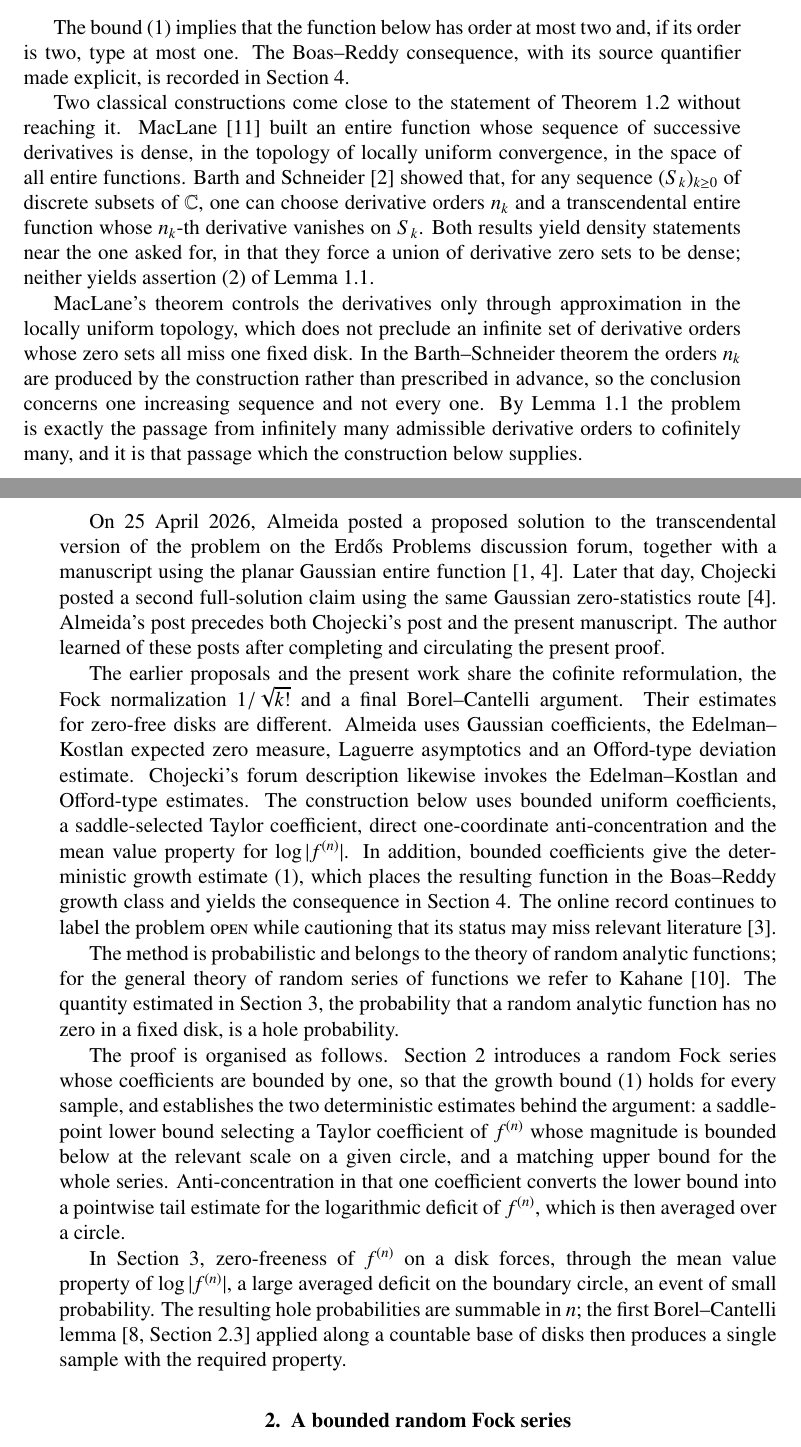
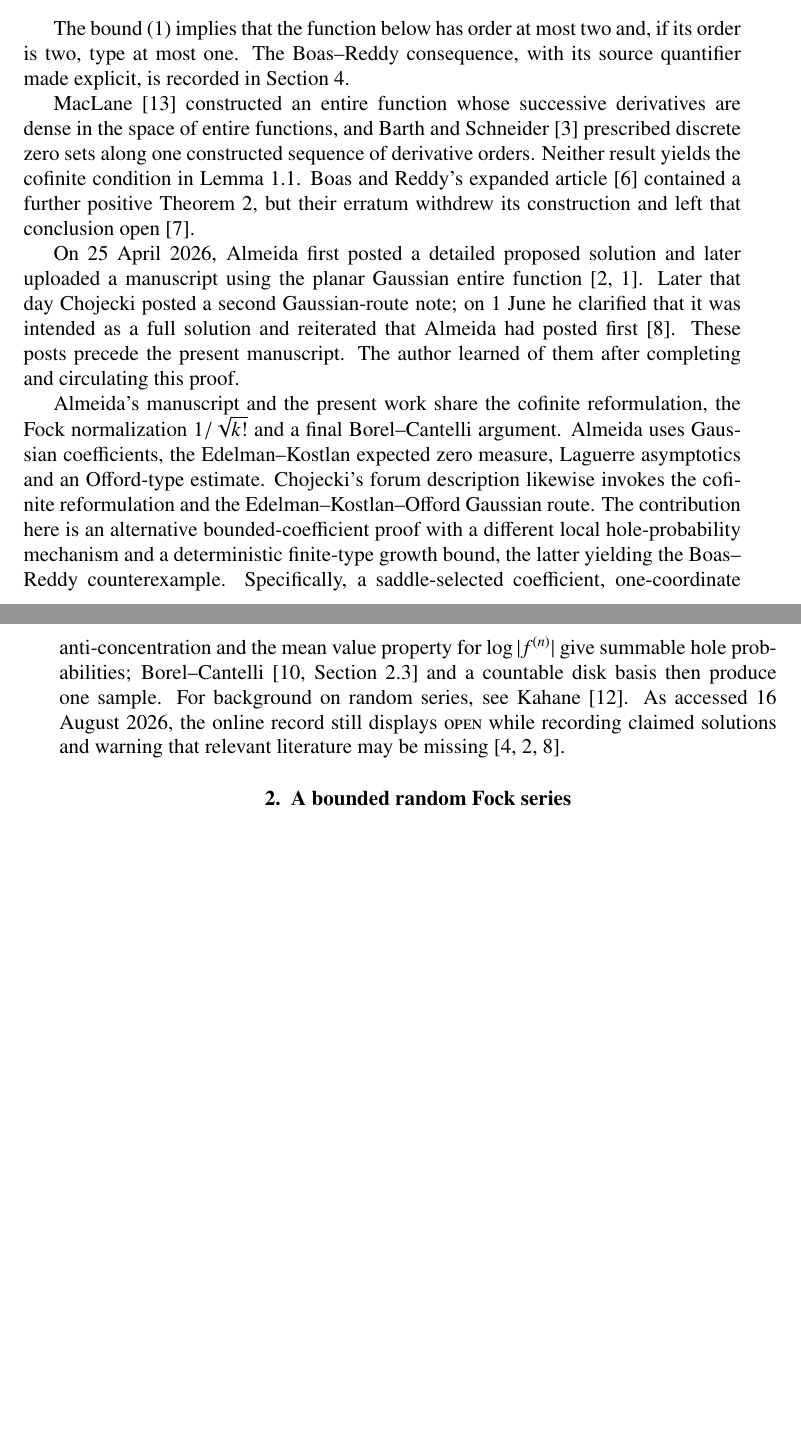
Before and after one commit to erichou1/cofinite-derivative-zeros, a LaTeX document (paper.tex): two parts of pages 2 and 3 of 13 before the commit and two parts of pages 2 and 3 of 12 after it, joined at a grey line, cut so that both start at the same text, the shorter picture padded with empty space. Compiled offline with pdfLaTeX.

Commit message:
Finalize 12-page Bulletin submission manuscript

```diff
--- a/paper.tex
+++ b/paper.tex
@@ -122,74 +117,39 @@ two and, if its order is two, type at most one. The Boas--Reddy consequence,
 with its source quantifier made explicit, is recorded in
 Section~\ref{sec:boas-reddy}.
 
-Two classical constructions come close to the statement of
-Theorem~\ref{thm:main} without reaching it. MacLane \cite{MacLane1952} built
-an entire function whose sequence of successive derivatives is dense, in the
-topology of locally uniform convergence, in the space of all entire
-functions. Barth and Schneider \cite{BarthSchneider1972} showed that, for any
-sequence $(S_k)_{k\geq0}$ of discrete subsets of $\C$, one can choose
-derivative orders $n_k$ and a transcendental entire function whose
-$n_k$-th derivative vanishes on $S_k$. Both results yield density statements
-near the one asked for, in that they force a union of derivative zero sets to
-be dense; neither yields assertion~(2) of Lemma~\ref{lem:cofinite}.
+MacLane \cite{MacLane1952} constructed an entire function whose successive
+derivatives are dense in the space of entire functions, and Barth and
+Schneider \cite{BarthSchneider1972} prescribed discrete zero sets along one
+constructed sequence of derivative orders. Neither result yields the
+cofinite condition in Lemma~\ref{lem:cofinite}. Boas and Reddy's expanded
+article \cite{BoasReddyJMAA1973} contained a further positive Theorem~2, but
+their erratum withdrew its construction and left that conclusion open
+\cite{BoasReddy1975}.
 
-MacLane's
-theorem controls the derivatives only through approximation in the locally
-uniform topology, which does not preclude an infinite set of derivative
-orders whose zero sets all miss one fixed disk. In the Barth--Schneider
-theorem the orders $n_k$ are produced by the construction rather than
-prescribed in advance, so the conclusion concerns one increasing sequence and
-not every one. By Lemma~\ref{lem:cofinite} the problem is exactly the passage
-from infinitely many admissible derivative orders to cofinitely many, and it
-is that passage which the construction below supplies.
+On 25 April 2026, Almeida first posted a detailed proposed solution and later
+uploaded a manuscript using the planar Gaussian entire function
+\cite{AlmeidaForum2026,Almeida2026}. Later that day Chojecki posted a second
+Gaussian-route note; on 1 June he clarified that it was intended as a full
+solution and reiterated that Almeida had posted first
+\cite{ChojeckiForum2026}. These posts precede the present manuscript. The
+author learned of them after completing and circulating this proof.
 
-On 25 April 2026, Almeida posted a proposed solution to the transcendental
-version of the problem on the Erd\H{o}s Problems discussion forum, together
-with a manuscript using the planar Gaussian entire function
-\cite{Almeida2026,BloomForum906}. Later that day, Chojecki posted a second
-full-solution claim using the same Gaussian zero-statistics route
-\cite{BloomForum906}. Almeida's post precedes both Chojecki's post and the
-present manuscript. The author learned of these posts after completing and
-circulating the present proof.
-
-The earlier proposals and the present work share the cofinite reformulation,
+Almeida's manuscript and the present work share the cofinite reformulation,
 the Fock normalization $1/\sqrt{k!}$ and a final Borel--Cantelli argument.
-Their estimates for zero-free disks are different. Almeida uses Gaussian
-coefficients, the Edelman--Kostlan expected zero measure, Laguerre asymptotics
-and an Offord-type deviation estimate. Chojecki's forum description likewise
-invokes the Edelman--Kostlan and Offord-type estimates. The construction below
-uses bounded uniform coefficients, a saddle-selected Taylor coefficient,
-direct one-coordinate anti-concentration and the mean value property for
-$\log|f^{(n)}|$. In addition, bounded coefficients give the deterministic
-growth estimate \eqref{eq:growth}, which places the resulting function in the
-Boas--Reddy growth class and yields the consequence in
-Section~\ref{sec:boas-reddy}. The online record continues to label the problem
-\textsc{open} while cautioning that its status may miss relevant literature
-\cite{Bloom906}.
-
-The method is probabilistic and belongs to the theory of random analytic
-functions; for the general theory of random series of functions we refer to
-Kahane \cite{Kahane}. The quantity estimated in Section~\ref{sec:holes}, the
-probability that a random analytic function has no zero in a fixed disk, is a
-hole probability.
-
-The proof is organised as follows. Section~\ref{sec:fock} introduces a random
-Fock series whose coefficients are bounded by one, so that the growth bound
-\eqref{eq:growth} holds for every sample, and establishes the two
-deterministic estimates behind the argument: a saddle-point lower bound
-selecting a Taylor coefficient of $f^{(n)}$ whose magnitude is bounded below
-at the relevant scale on a given circle, and a matching upper bound for the whole
-series. Anti-concentration in that one coefficient converts the lower bound
-into a pointwise tail estimate for the logarithmic deficit of $f^{(n)}$,
-which is then averaged over a circle.
-
-In Section~\ref{sec:holes},
-zero-freeness of $f^{(n)}$ on a disk forces, through the mean value property
-of $\log|f^{(n)}|$, a large averaged deficit on the boundary circle, an event
-of small probability. The resulting hole probabilities are summable in $n$;
-the first Borel--Cantelli lemma \cite[Section~2.3]{Durrett} applied along a
-countable base of disks then produces a single sample with the required
-property.
+Almeida uses Gaussian coefficients, the Edelman--Kostlan expected zero
+measure, Laguerre asymptotics and an Offord-type estimate. Chojecki's forum
+description likewise invokes the cofinite reformulation and the
+Edelman--Kostlan--Offord Gaussian route. The contribution here is an
+alternative bounded-coefficient proof with a different local hole-probability
+mechanism and a deterministic finite-type growth bound, the latter yielding
+the Boas--Reddy counterexample. Specifically, a saddle-selected coefficient,
+one-coordinate anti-concentration and the mean value property for
+$\log|f^{(n)}|$ give summable hole probabilities; Borel--Cantelli
+\cite[Section~2.3]{Durrett} and a countable disk basis then produce one sample.
+For background on random series, see Kahane \cite{Kahane}. As accessed 16
+August 2026, the online record still displays \textsc{open} while recording
+claimed solutions and warning that relevant literature may be missing
+\cite{Bloom906,AlmeidaForum2026,ChojeckiForum2026}.
 
 \section{A bounded random Fock series}\label{sec:fock}
 
```
Also changed, not shown: README.md, paper.pdf, paper.tex (89 more changed lines), 1 other file.
